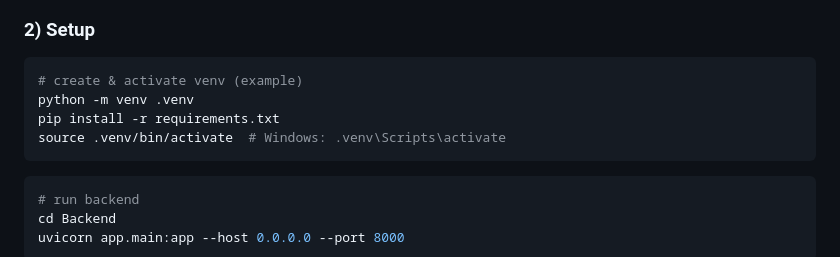
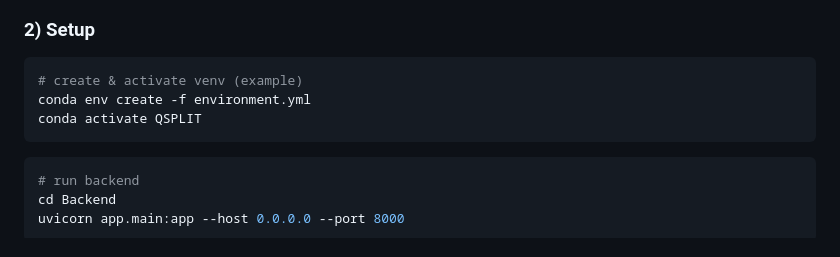
Before and after one commit to JJowoo/QSPLIT, a Markdown page: README.md, the part around the change. GitHub-like rendering.

````diff
--- a/README.md
+++ b/README.md
@@ -65,9 +65,8 @@ The *Results* section displays the classification accuracy for each combination
 ### 2) Setup
 ```bash
 # create & activate venv (example)
-python -m venv .venv
-pip install -r requirements.txt
-source .venv/bin/activate  # Windows: .venv\Scripts\activate
+conda env create -f environment.yml
+conda activate QSPLIT
 ```
 ```bash
 # run backend
````
